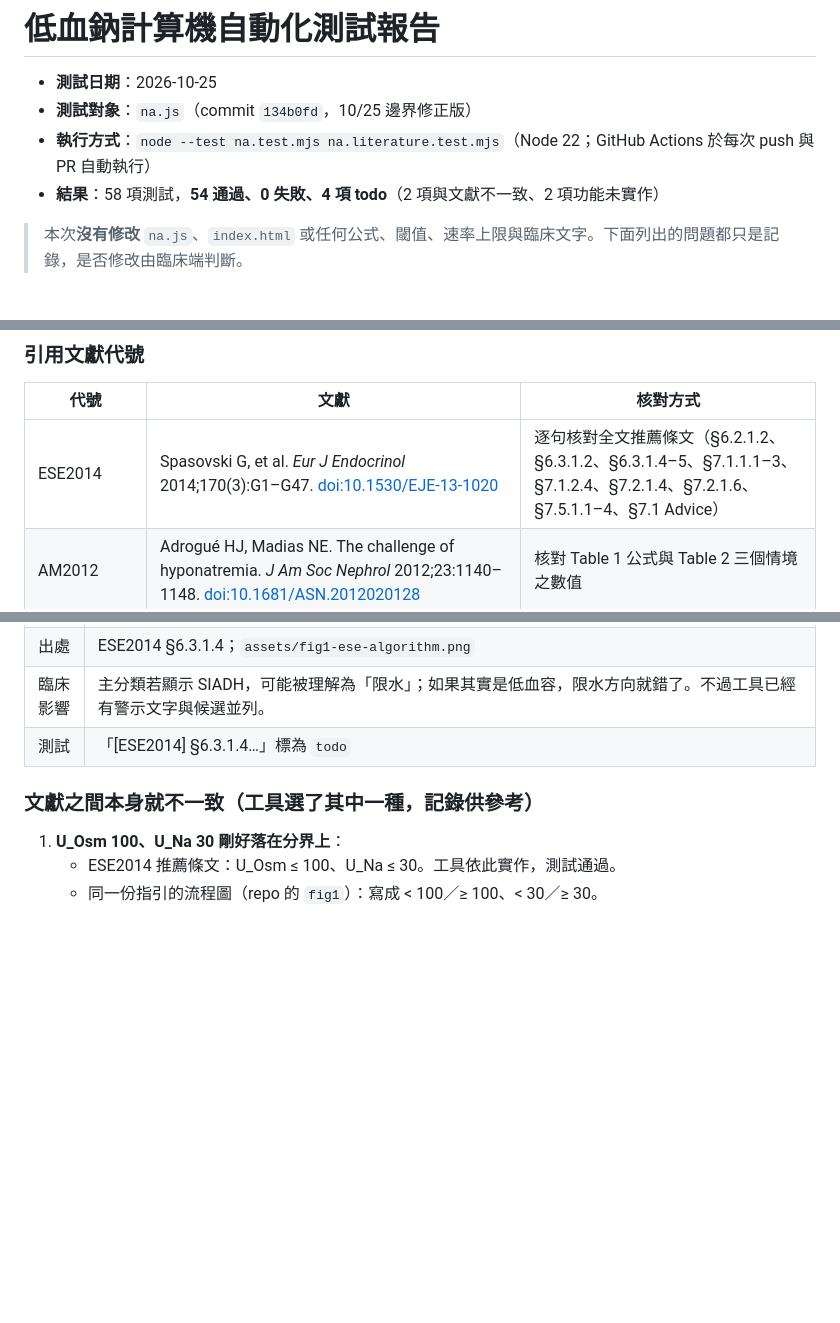
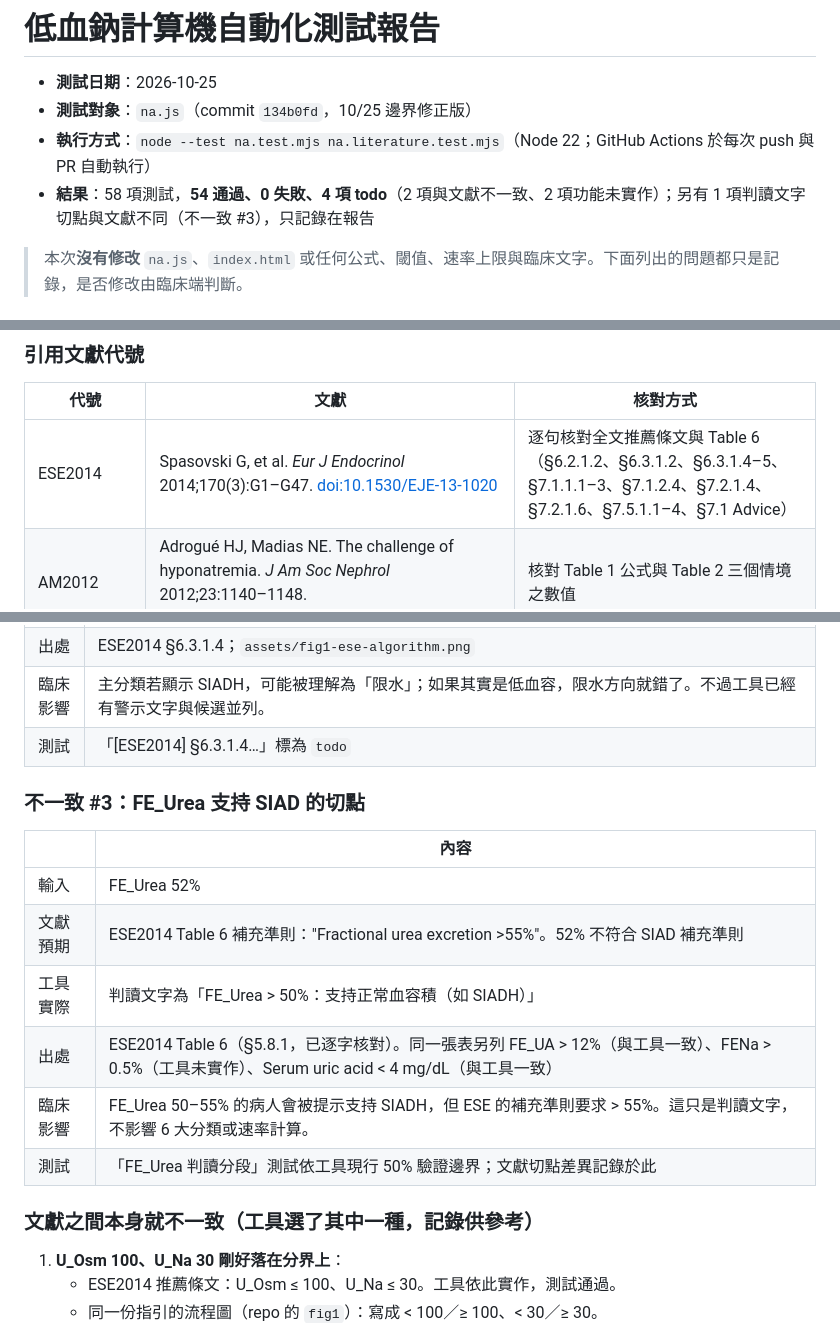
Before and after one commit to xyzKIWI/na, a Markdown page: TEST_REPORT.md, 3 parts joined by grey strips. Rendered like a GitHub page; blank space fills up the shorter version.

Commit message:
TEST_REPORT: record ESE 2014 Table 6 FE_Urea >55% vs tool 50%
Co-Authored-By: Claude Opus 5.5 <noreply@anthropic.com>
Claude-Session: https://claude.ai/code/session_014dKL5EozgMVaM9yStzvgdy

```diff
--- a/TEST_REPORT.md
+++ b/TEST_REPORT.md
@@ -3,7 +3,7 @@
 - **測試日期**：2026-10-25
 - **測試對象**：`na.js`（commit `134b0fd`，10/25 邊界修正版）
 - **執行方式**：`node --test na.test.mjs na.literature.test.mjs`（Node 22；GitHub Actions 於每次 push 與 PR 自動執行）
-- **結果**：58 項測試，**54 通過、0 失敗、4 項 todo**（2 項與文獻不一致、2 項功能未實作）
+- **結果**：58 項測試，**54 通過、0 失敗、4 項 todo**（2 項與文獻不一致、2 項功能未實作）；另有 1 項判讀文字切點與文獻不同（不一致 #3），只記錄在報告
 
 > 本次**沒有修改** `na.js`、`index.html` 或任何公式、閾值、速率上限與臨床文字。下面列出的問題都只是記錄，是否修改由臨床端判斷。
 
@@ -21,7 +21,7 @@
 
 | 代號 | 文獻 | 核對方式 |
 |---|---|---|
-| ESE2014 | Spasovski G, et al. *Eur J Endocrinol* 2014;170(3):G1–G47. [doi:10.1530/EJE-13-1020](https://doi.org/10.1530/EJE-13-1020) | 逐句核對全文推薦條文（§6.2.1.2、§6.3.1.2、§6.3.1.4–5、§7.1.1.1–3、§7.1.2.4、§7.2.1.4、§7.2.1.6、§7.5.1.1–4、§7.1 Advice） |
+| ESE2014 | Spasovski G, et al. *Eur J Endocrinol* 2014;170(3):G1–G47. [doi:10.1530/EJE-13-1020](https://doi.org/10.1530/EJE-13-1020) | 逐句核對全文推薦條文與 Table 6（§6.2.1.2、§6.3.1.2、§6.3.1.4–5、§7.1.1.1–3、§7.1.2.4、§7.2.1.4、§7.2.1.6、§7.5.1.1–4、§7.1 Advice） |
 | AM2012 | Adrogué HJ, Madias NE. The challenge of hyponatremia. *J Am Soc Nephrol* 2012;23:1140–1148. [doi:10.1681/ASN.2012020128](https://doi.org/10.1681/ASN.2012020128) | 核對 Table 1 公式與 Table 2 三個情境之數值 |
 | FIG3 | 本 repo `assets/fig3-diagnostic-algorithm.png`（教科書 Figure 43-2） | 對照圖中切點 |
 | FENSKE08 | Fenske W, et al. *J Clin Endocrinol Metab* 2008;93:2991–2997. [doi:10.1210/jc.2008-0330](https://doi.org/10.1210/jc.2008-0330) | 核對摘要（FE_UA 12%） |
@@ -145,6 +145,17 @@ Adrogué & Madias *NEJM* 2000 原文沒有開放全文，無法逐字核對，
 | 臨床影響 | 主分類若顯示 SIADH，可能被理解為「限水」；如果其實是低血容，限水方向就錯了。不過工具已經有警示文字與候選並列。 |
 | 測試 | 「[ESE2014] §6.3.1.4…」標為 `todo` |
 
+### 不一致 #3：FE_Urea 支持 SIAD 的切點
+
+| | 內容 |
+|---|---|
+| 輸入 | FE_Urea 52% |
+| 文獻預期 | ESE2014 Table 6 補充準則："Fractional urea excretion >55%"。52% 不符合 SIAD 補充準則 |
+| 工具實際 | 判讀文字為「FE_Urea > 50%：支持正常血容積（如 SIADH）」 |
+| 出處 | ESE2014 Table 6（§5.8.1，已逐字核對）。同一張表另列 FE_UA > 12%（與工具一致）、FENa > 0.5%（工具未實作）、Serum uric acid < 4 mg/dL（與工具一致） |
+| 臨床影響 | FE_Urea 50–55% 的病人會被提示支持 SIADH，但 ESE 的補充準則要求 > 55%。這只是判讀文字，不影響 6 大分類或速率計算。 |
+| 測試 | 「FE_Urea 判讀分段」測試依工具現行 50% 驗證邊界；文獻切點差異記錄於此 |
+
 ### 文獻之間本身就不一致（工具選了其中一種，記錄供參考）
 
 1. **U_Osm 100、U_Na 30 剛好落在分界上**：
```
Also changed, not shown: other parts of TEST_REPORT.md (+1 -1 lines).
